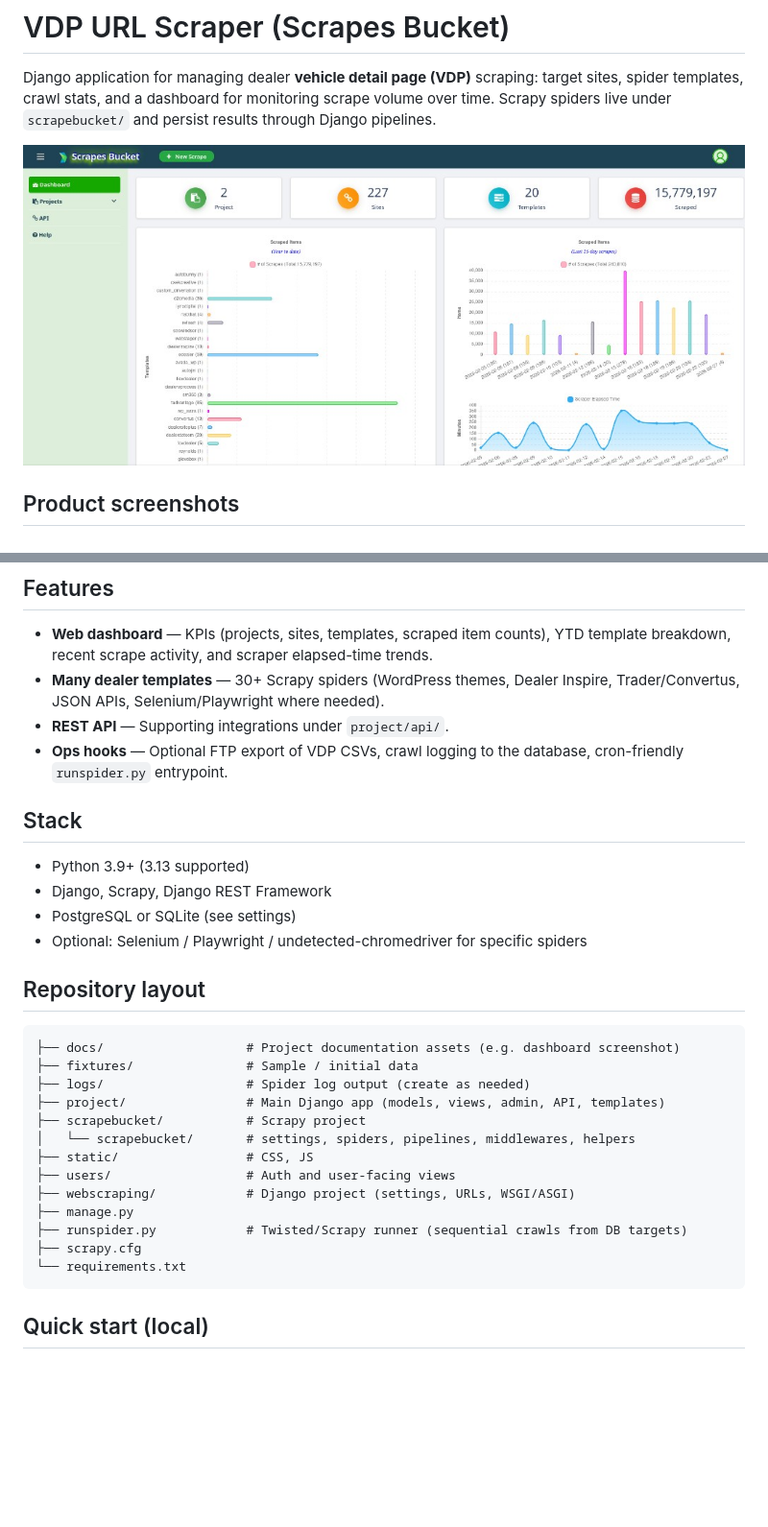
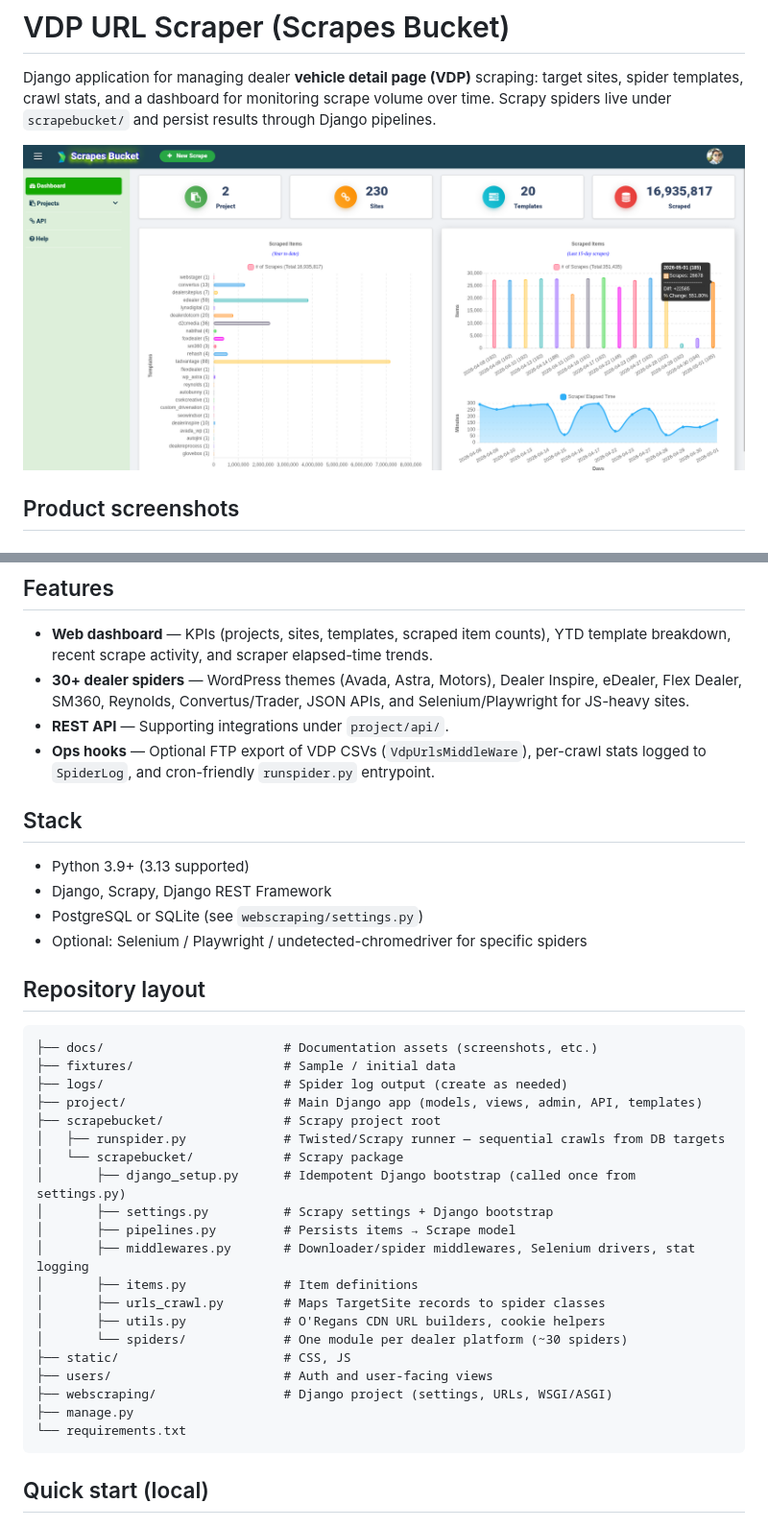
Before and after one commit to paultumabini/vdp-urls-scraper, a Markdown page: README.md, 2 parts joined by grey strips. Shown at 96% size. Rendered like a GitHub page; pictures changed too: docs/dashboard-screenshot.PNG (added), docs/dashboard-screenshot.png (deleted); blank space fills up the shorter version.

````diff
--- a/README.md
+++ b/README.md
@@ -2,7 +2,7 @@
 
 Django application for managing dealer **vehicle detail page (VDP)** scraping: target sites, spider templates, crawl stats, and a dashboard for monitoring scrape volume over time. Scrapy spiders live under `scrapebucket/` and persist results through Django pipelines.
 
-![Dashboard: projects, sites, templates, YTD scrapes, and 15-day activity](docs/dashboard-screenshot.png)
+![Dashboard: projects, sites, templates, YTD scrapes, and 15-day activity](docs/dashboard-screenshot.PNG)
 
 ## Product screenshots
 
@@ -26,32 +26,39 @@ Django application for managing dealer **vehicle detail page (VDP)** scraping: t
 ## Features
 
 - **Web dashboard** — KPIs (projects, sites, templates, scraped item counts), YTD template breakdown, recent scrape activity, and scraper elapsed-time trends.
-- **Many dealer templates** — 30+ Scrapy spiders (WordPress themes, Dealer Inspire, Trader/Convertus, JSON APIs, Selenium/Playwright where needed).
+- **30+ dealer spiders** — WordPress themes (Avada, Astra, Motors), Dealer Inspire, eDealer, Flex Dealer, SM360, Reynolds, Convertus/Trader, JSON APIs, and Selenium/Playwright for JS-heavy sites.
 - **REST API** — Supporting integrations under `project/api/`.
-- **Ops hooks** — Optional FTP export of VDP CSVs, crawl logging to the database, cron-friendly `runspider.py` entrypoint.
+- **Ops hooks** — Optional FTP export of VDP CSVs (`VdpUrlsMiddleWare`), per-crawl stats logged to `SpiderLog`, and cron-friendly `runspider.py` entrypoint.
 
 ## Stack
 
 - Python 3.9+ (3.13 supported)
 - Django, Scrapy, Django REST Framework
-- PostgreSQL or SQLite (see settings)
+- PostgreSQL or SQLite (see `webscraping/settings.py`)
 - Optional: Selenium / Playwright / undetected-chromedriver for specific spiders
 
 ## Repository layout
 
 ```
-├── docs/                   # Project documentation assets (e.g. dashboard screenshot)
-├── fixtures/               # Sample / initial data
-├── logs/                   # Spider log output (create as needed)
-├── project/                # Main Django app (models, views, admin, API, templates)
-├── scrapebucket/           # Scrapy project
-│   └── scrapebucket/       # settings, spiders, pipelines, middlewares, helpers
-├── static/                 # CSS, JS
-├── users/                  # Auth and user-facing views
-├── webscraping/            # Django project (settings, URLs, WSGI/ASGI)
+├── docs/                        # Documentation assets (screenshots, etc.)
+├── fixtures/                    # Sample / initial data
+├── logs/                        # Spider log output (create as needed)
+├── project/                     # Main Django app (models, views, admin, API, templates)
+├── scrapebucket/                # Scrapy project root
+│   ├── runspider.py             # Twisted/Scrapy runner — sequential crawls from DB targets
+│   └── scrapebucket/            # Scrapy package
+│       ├── django_setup.py      # Idempotent Django bootstrap (called once from settings.py)
+│       ├── settings.py          # Scrapy settings + Django bootstrap
+│       ├── pipelines.py         # Persists items → Scrape model
+│       ├── middlewares.py       # Downloader/spider middlewares, Selenium drivers, stat logging
+│       ├── items.py             # Item definitions
+│       ├── urls_crawl.py        # Maps TargetSite records to spider classes
+│       ├── utils.py             # O'Regans CDN URL builders, cookie helpers
+│       └── spiders/             # One module per dealer platform (~30 spiders)
+├── static/                      # CSS, JS
+├── users/                       # Auth and user-facing views
+├── webscraping/                 # Django project (settings, URLs, WSGI/ASGI)
 ├── manage.py
-├── runspider.py            # Twisted/Scrapy runner (sequential crawls from DB targets)
-├── scrapy.cfg
 └── requirements.txt
 ```
 
````
Also changed, not shown: other parts of README.md (+23 -9 lines), 12 other files.
